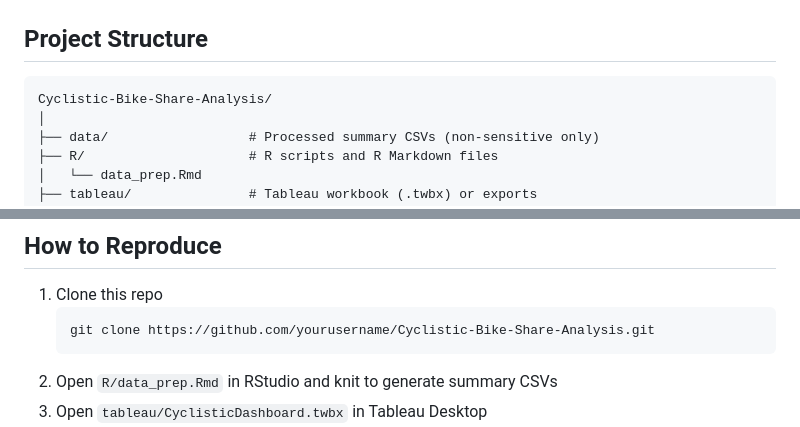
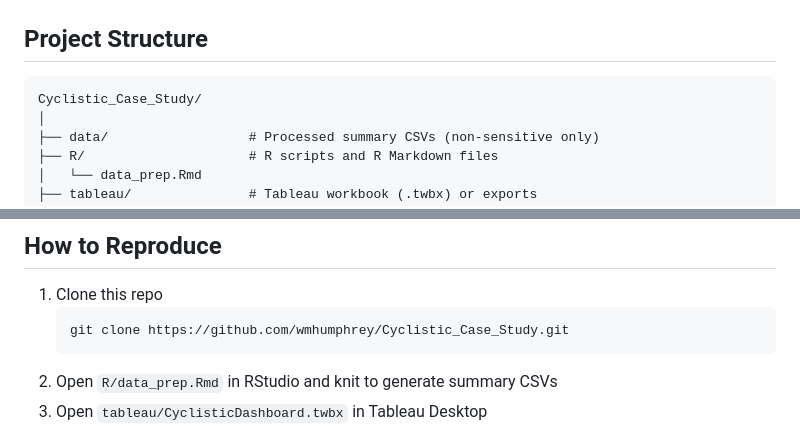
Before and after one commit to wmhumphrey/Cyclistic_Case_Study, a Markdown page: README.md, 2 parts joined by grey strips. Drawn GitHub-style.

````diff
--- a/README.md
+++ b/README.md
@@ -17,7 +17,7 @@ The project was completed as part of my **Google Data Analytics Capstone** and e
 
 ## Project Structure
 ```
-Cyclistic-Bike-Share-Analysis/
+Cyclistic_Case_Study/
 │
 ├── data/                  # Processed summary CSVs (non-sensitive only)
 ├── R/                     # R scripts and R Markdown files
@@ -73,7 +73,7 @@ Dashboards created in Tableau to highlight usage patterns:
 ## How to Reproduce
 1. Clone this repo
    ```bash
-   git clone https://github.com/yourusername/Cyclistic-Bike-Share-Analysis.git
+   git clone https://github.com/wmhumphrey/Cyclistic_Case_Study.git
    ```
 2. Open `R/data_prep.Rmd` in RStudio and knit to generate summary CSVs
 3. Open `tableau/CyclisticDashboard.twbx` in Tableau Desktop
````
